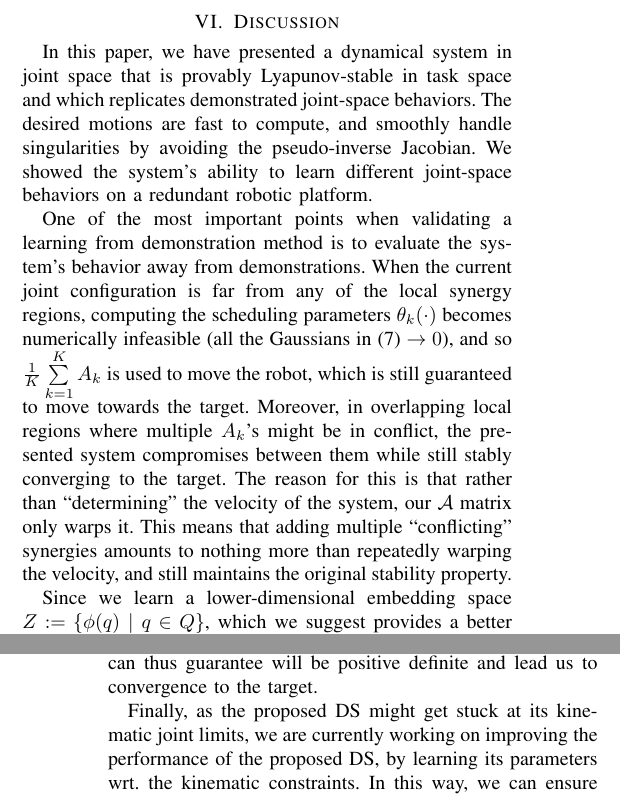
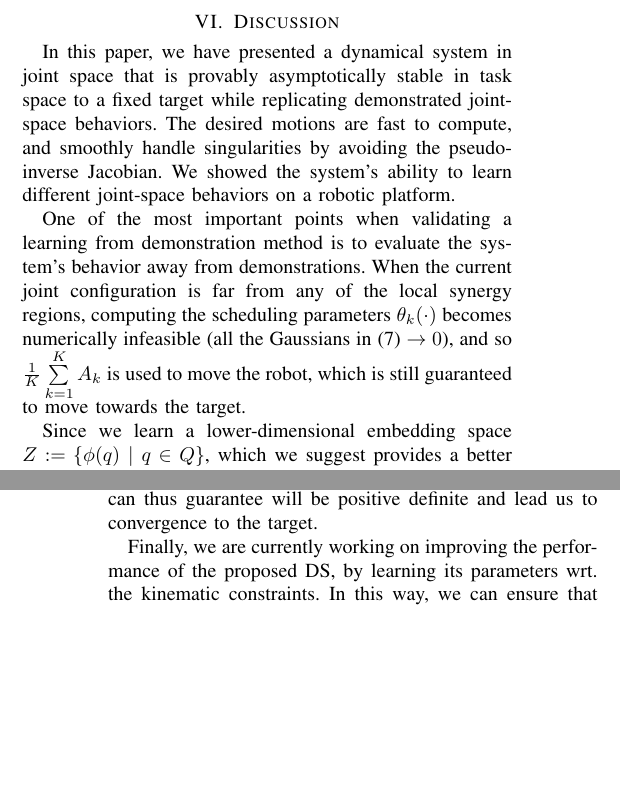
Before and after one commit to epfl-lasa/JT-DS-Learning, a LaTeX paper (paper/main_RA-L_v1_final.tex): two parts of the columns of pages 7 and 8 of 9, joined at a grey line, cut so that both start at the same text, the shorter picture padded with empty space. Compiled offline with pdfLaTeX.

Commit message:
8 pages paper!

```diff
--- a/paper/main_RA-L_v1_final.tex
+++ b/paper/main_RA-L_v1_final.tex
@@ -472,9 +472,10 @@ One of the main advantages of the proposed DS is its ability to generate accurat
 
 \section{Discussion}
 \label{Sec:Dis}
-In this paper, we have presented a dynamical system in joint space that is provably Lyapunov-stable in task space and which replicates demonstrated joint-space behaviors. The desired motions are fast to compute, and smoothly handle singularities by avoiding the pseudo-inverse Jacobian. We showed the system's ability to learn different joint-space behaviors on a redundant robotic platform.
+In this paper, we have presented a dynamical system in joint space that is provably asymptotically stable in task space to a fixed target while replicating demonstrated joint-space behaviors. The desired motions are fast to compute, and smoothly handle singularities by avoiding the pseudo-inverse Jacobian.  We showed the system's ability to learn different joint-space behaviors on a robotic platform.
 
-One of the most important points when validating a learning from demonstration method is to evaluate the system's behavior away from demonstrations. When the current joint configuration is far from any of the local synergy regions, computing the scheduling parameters $\theta_k(\cdot)$ becomes numerically infeasible (all the Gaussians in \eqref{eq:A} $\rightarrow 0$), and so $\frac{1}{K}\sum\limits_{k=1}^{K}A_k$ is used to move the robot, which is still guaranteed to move towards the target. Moreover, in overlapping local regions where multiple $A_k$'s might be in conflict, the presented system compromises between them while still stably converging to the target. The reason for this is that rather than ``determining" the velocity of the system, our $\mathcal{A}$ matrix only warps it. This means that adding multiple ``conflicting" synergies amounts to nothing more than repeatedly warping the velocity, and still maintains the original stability property.
+One of the most important points when validating a learning from demonstration method is to evaluate the system's behavior away from demonstrations.
+ When the current joint configuration is far from any of the local synergy regions, computing the scheduling parameters $\theta_k(\cdot)$ becomes numerically infeasible (all the Gaussians in \eqref{eq:A} $\rightarrow 0$), and so $\frac{1}{K}\sum\limits_{k=1}^{K}A_k$ is used to move the robot, which is still guaranteed to move towards the target. %Moreover, in overlapping local regions where multiple $A_k$'s might be in conflict, the presented system compromises between them while still stably converging to the target. The reason for this is that rather than ``determining" the velocity of the system, our $\mathcal{A}$ matrix only warps it. This means that adding multiple ``conflicting" synergies amounts to nothing more than repeatedly warping the velocity, and still maintains the original stability property.
 
 \begin{figure}[t]
 %	\begin{subfigure}[t]{\linewidth}
@@ -493,7 +494,7 @@ One of the most important points when validating a learning from demonstration m
 
 Since we learn a lower-dimensional embedding space $Z := \{\phi(q) ~|~q \in Q\}$, which we suggest provides a better representation for the learned joint behaviors, a careful reader might wonder: why not define a motion policy $\pi_Z$ directly in $Z$-space and then map the learned policy back out into joint space using the inverse embedding. $\phi^{-1}(z)$? The answer is that we would lose any guarantee of stability with respect to a target attractor $x_t^*$. By construction, $\phi$ maps from a joint-position vector of size $d$ to a low-dimensional vector of size $u<d$. Thus the inverse $\phi^{-1}$ must be of less than full rank, so the resulting $\mathcal{A}$ matrix (derived as in \eqref{eq:ds}) will also be of less than full rank, and thus no longer positive definite. This means that our controller no longer provably converges to the attractor (since our convergence proof no longer holds). Intuitively, this is because any policy defined in a lower-dimensional space than the actuation space will forfeit certain degrees of freedom, and thus may not be able to span the configuration space. Instead, we use the embedding space to modulate synergies defined in joint space, and which we can thus guarantee will be positive definite and lead us to convergence to the target.
 
-Finally, as the proposed DS might get stuck at its kinematic joint limits, we are currently working on improving the performance of the proposed DS, by learning its parameters wrt. the kinematic constraints. In this way, we can ensure that the performance of the DS is kinematically feasible for the robot to  follow.
+Finally,  we are currently working on improving the performance of the proposed DS, by learning its parameters wrt. the kinematic constraints. In this way, we can ensure that the performance of the DS is kinematically feasible for the robot to  follow.
 
 
 {\footnotesize
```
Also changed, not shown: 1 other file.
